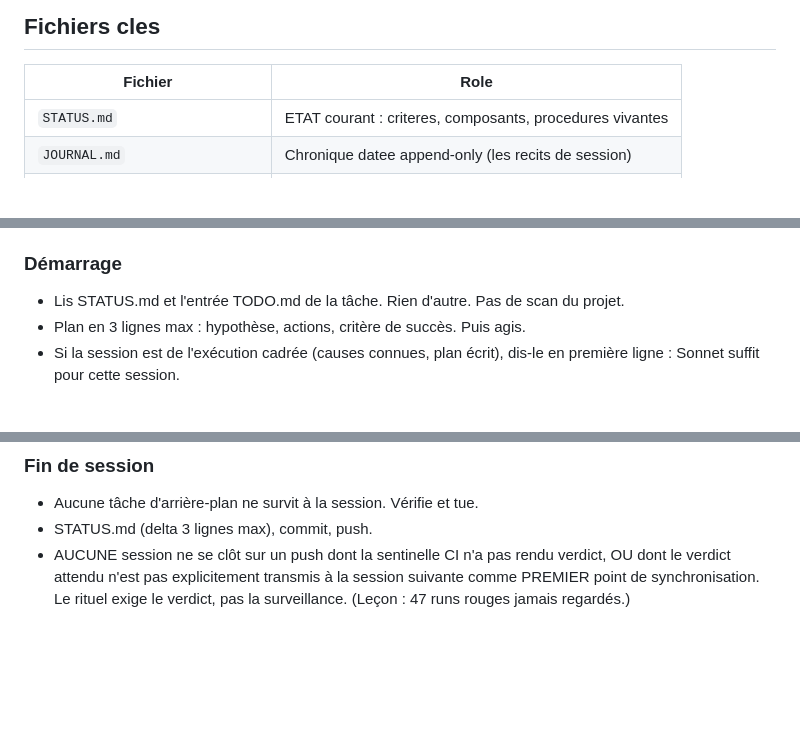
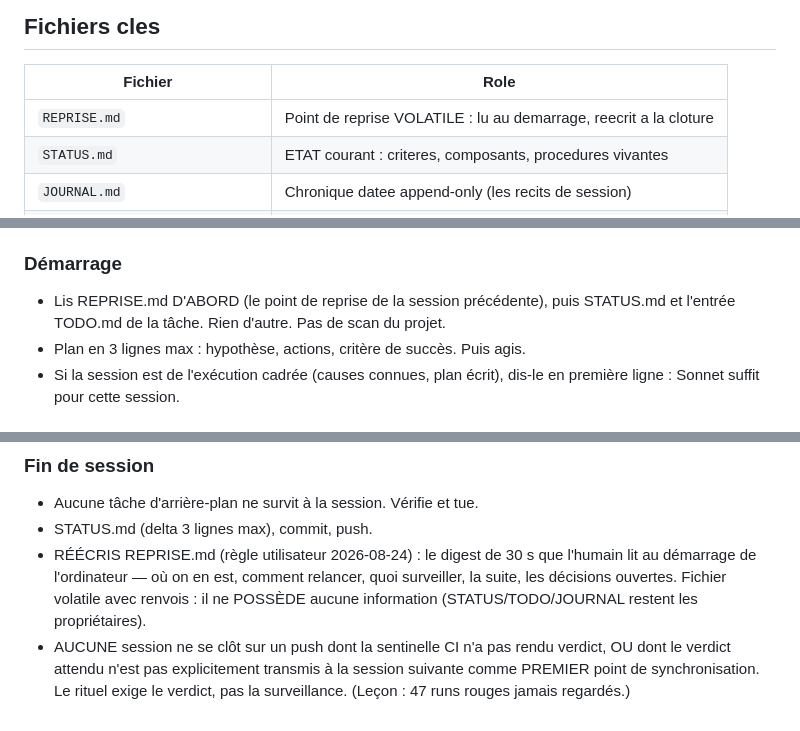
Before and after one commit to seithnessflow/daw-project, a Markdown page: CLAUDE.md, 3 parts joined by grey strips. Rendered like a GitHub page; blank space fills up the shorter version.

Commit message:
:robot: Regle gravee : REPRISE.md lu au demarrage, reecrit a la cloture
Demande utilisateur 2026-08-24. Le point de reprise volatile entre au
rituel des sessions (fichiers cles + demarrage + fin de session) ;
STATUS/TODO/JOURNAL restent proprietaires de l information.

Co-Authored-By: Claude Fable 5 <noreply@anthropic.com>

```diff
--- a/CLAUDE.md
+++ b/CLAUDE.md
@@ -48,6 +48,7 @@ daw-project/
 
 | Fichier | Role |
 |---------|------|
+| `REPRISE.md` | Point de reprise VOLATILE : lu au demarrage, reecrit a la cloture |
 | `STATUS.md` | ETAT courant : criteres, composants, procedures vivantes |
 | `JOURNAL.md` | Chronique datee append-only (les recits de session) |
 | `docs/SCHEMA.md` | Schema du document projet (v1) |
@@ -277,7 +278,9 @@ en attente ni en remplissage. Ces règles priment sur le confort.
   coexiste (serveur + moteur + vite + build parallèle).
 
 ### Démarrage
-- Lis STATUS.md et l'entrée TODO.md de la tâche. Rien d'autre. Pas de scan du projet.
+- Lis REPRISE.md D'ABORD (le point de reprise de la session précédente),
+  puis STATUS.md et l'entrée TODO.md de la tâche. Rien d'autre. Pas de
+  scan du projet.
 - Plan en 3 lignes max : hypothèse, actions, critère de succès. Puis agis.
 - Si la session est de l'exécution cadrée (causes connues, plan écrit), dis-le en
   première ligne : Sonnet suffit pour cette session.
@@ -365,6 +368,11 @@ contre des allers-retours en moins.
 ### Fin de session
 - Aucune tâche d'arrière-plan ne survit à la session. Vérifie et tue.
 - STATUS.md (delta 3 lignes max), commit, push.
+- RÉÉCRIS REPRISE.md (règle utilisateur 2026-08-24) : le digest de 30 s
+  que l'humain lit au démarrage de l'ordinateur — où on en est, comment
+  relancer, quoi surveiller, la suite, les décisions ouvertes. Fichier
+  volatile avec renvois : il ne POSSÈDE aucune information
+  (STATUS/TODO/JOURNAL restent les propriétaires).
 - AUCUNE session ne se clôt sur un push dont la sentinelle CI n'a pas rendu
   verdict, OU dont le verdict attendu n'est pas explicitement transmis à la
   session suivante comme PREMIER point de synchronisation. Le rituel exige
```
